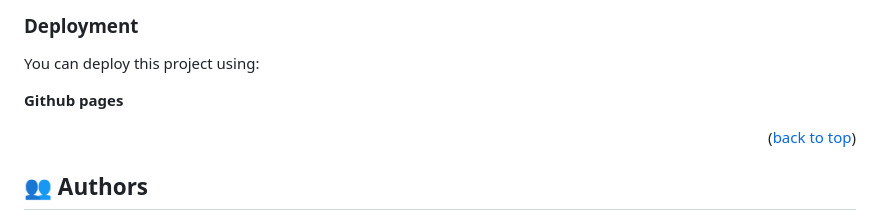
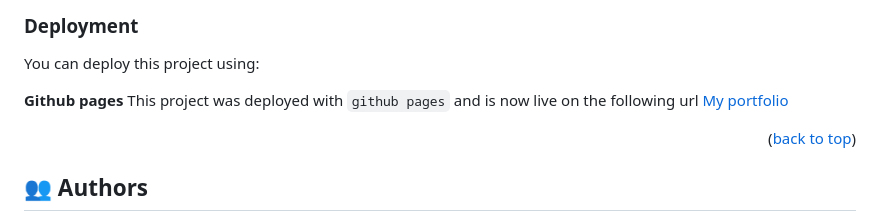
Before and after one commit to Ridalord/my_portfolio, a Markdown page: README.md, the part around the change. Rendered like a GitHub page.

Commit message:
Updated the deployed site url

```diff
--- a/README.md
+++ b/README.md
@@ -112,6 +112,8 @@ To run tests, open the index.html file in a browser and ensure that all texts ar
 You can deploy this project using:
 
 **Github pages**
+This project was deployed with `github pages` and is now live on the following url
+[My portfolio](https://ridalord.github.io/my_portfolio/)
 
 
 <p align="right">(<a href="#readme-top">back to top</a>)</p>
```
